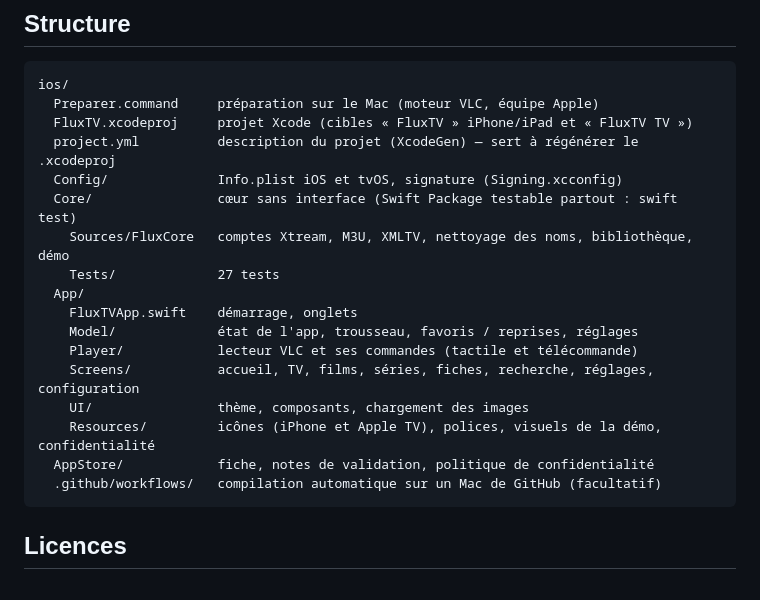
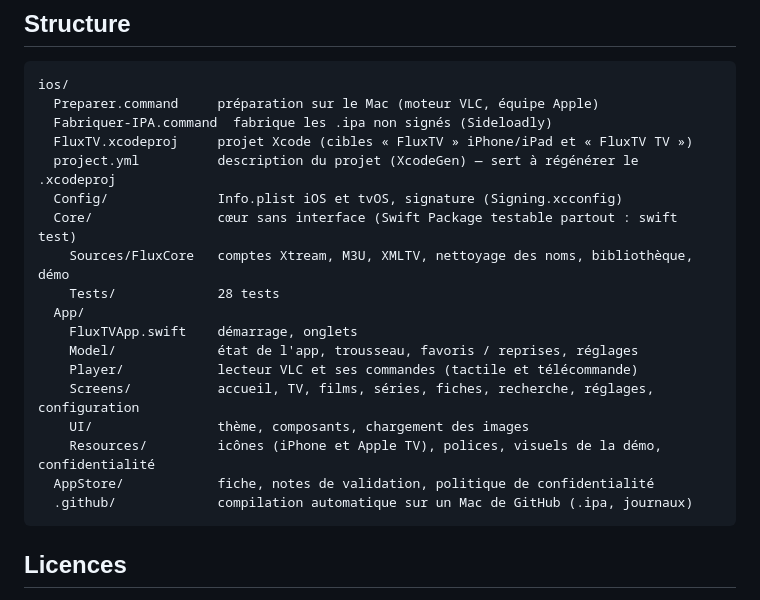
Before and after one commit to Mkzrt22/FluxTV-iOS, a Markdown page: README.md, the part around one of its changes. Rendered like a GitHub page.

````diff
--- a/README.md
+++ b/README.md
@@ -132,12 +174,13 @@ dans `project.yml` ou dans Xcode, puis archive à nouveau.
 ```
 ios/
   Preparer.command     préparation sur le Mac (moteur VLC, équipe Apple)
+  Fabriquer-IPA.command  fabrique les .ipa non signés (Sideloadly)
   FluxTV.xcodeproj     projet Xcode (cibles « FluxTV » iPhone/iPad et « FluxTV TV »)
   project.yml          description du projet (XcodeGen) — sert à régénérer le .xcodeproj
   Config/              Info.plist iOS et tvOS, signature (Signing.xcconfig)
   Core/                cœur sans interface (Swift Package testable partout : swift test)
     Sources/FluxCore   comptes Xtream, M3U, XMLTV, nettoyage des noms, bibliothèque, démo
-    Tests/             27 tests
+    Tests/             28 tests
   App/
     FluxTVApp.swift    démarrage, onglets
     Model/             état de l'app, trousseau, favoris / reprises, réglages
@@ -146,7 +189,7 @@ ios/
     UI/                thème, composants, chargement des images
     Resources/         icônes (iPhone et Apple TV), polices, visuels de la démo, confidentialité
   AppStore/            fiche, notes de validation, politique de confidentialité
-  .github/workflows/   compilation automatique sur un Mac de GitHub (facultatif)
+  .github/             compilation automatique sur un Mac de GitHub (.ipa, journaux)
 ```
 
 ## Licences
````
Also changed, not shown: other parts of README.md (+43 -1 lines).
